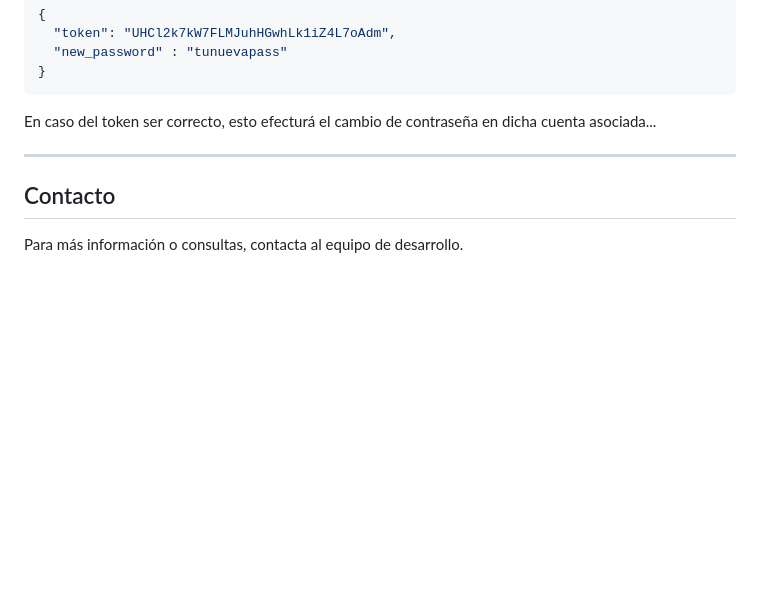
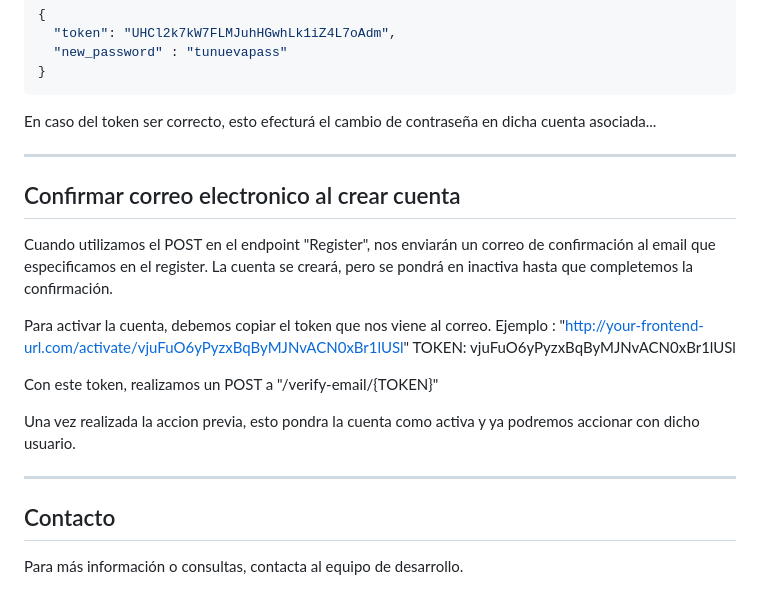
Before and after one commit to EnzoCoschiza/tp-final-bienal, a Markdown page: README.md, the part around the change. Rendered like a GitHub page; blank space fills up the shorter version.

```diff
--- a/README.md
+++ b/README.md
@@ -190,6 +190,19 @@ Luego con dicho token debemos hacer una petición POST a /password-reset-confirm
 En caso del token ser correcto, esto efecturá el cambio de contraseña en dicha cuenta asociada...
 
 ---
+## Confirmar correo electronico al crear cuenta
+Cuando utilizamos el POST en el endpoint "Register", nos enviarán un correo de confirmación al email que especificamos en el register.
+La cuenta se creará, pero se pondrá en inactiva hasta que completemos la confirmación.
+
+Para activar la cuenta, debemos copiar el token que nos viene al correo.
+Ejemplo : "http://your-frontend-url.com/activate/vjuFuO6yPyzxBqByMJNvACN0xBr1lUSl"
+TOKEN: vjuFuO6yPyzxBqByMJNvACN0xBr1lUSl
+
+Con este token, realizamos un POST a "/verify-email/{TOKEN}"
+
+Una vez realizada la accion previa, esto pondra la cuenta como activa y ya podremos accionar con dicho usuario.
+
+---
 ## Contacto
 
 Para más información o consultas, contacta al equipo de desarrollo.
```
